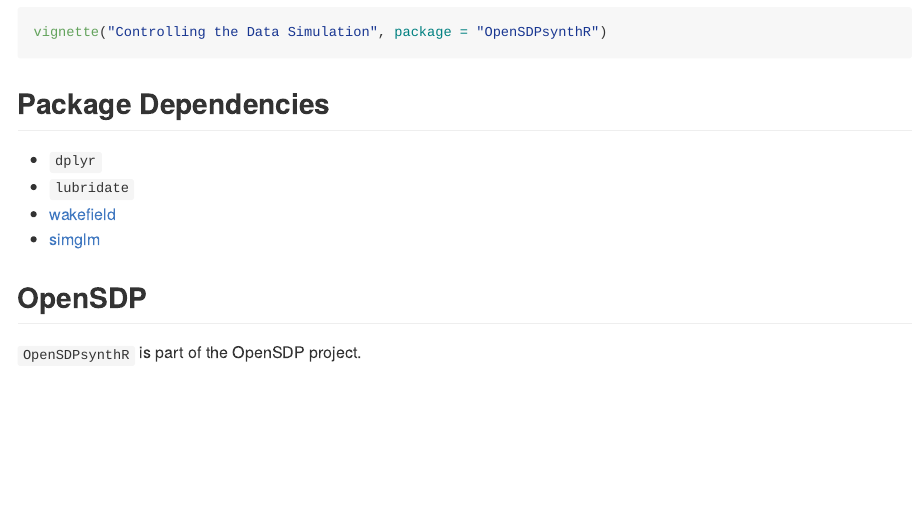
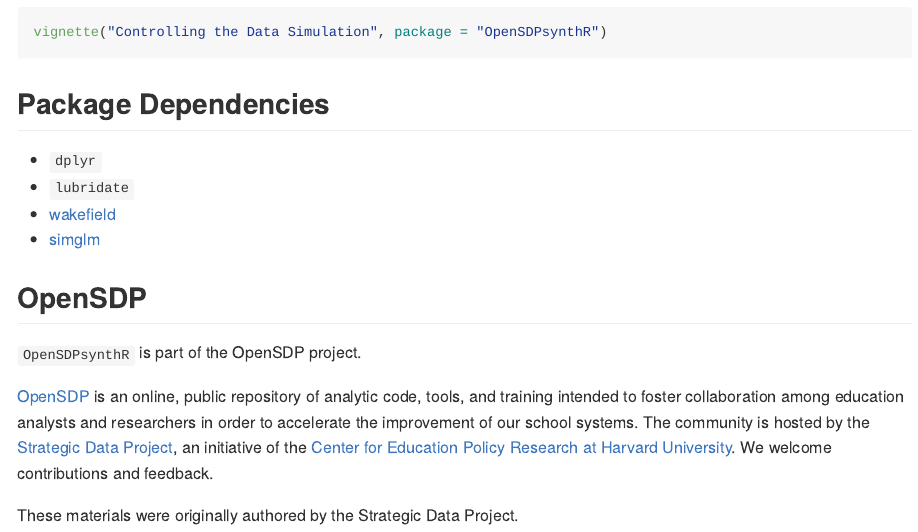
Before and after one commit to OpenSDP/OpenSDPsynthR, an R Markdown document (README.Rmd): the page in a window 1100 px wide, from 3230 px down. Rendered offline with R 4.5, knitr and Pandoc, with nearby package versions; some code elsewhere in the file could not run offline; common packages that the code uses without loading them are loaded.

Commit message:
Adding language about OpenSDP to readme.Rmd

```diff
--- a/README.Rmd
+++ b/README.Rmd
@@ -187,3 +187,13 @@
 ## OpenSDP
 
 `OpenSDPsynthR` is part of the OpenSDP project.
+
+[OpenSDP](https://opensdp.github.io) is an online, public repository of analytic
+code, tools, and training intended to foster collaboration among education
+analysts and researchers in order to accelerate the improvement of our school
+systems. The community is hosted by the
+[Strategic Data Project](https://sdp.cepr.harvard.edu), an initiative of the
+[Center for Education Policy Research at Harvard University](https://cepr.harvard.edu).
+We welcome contributions and feedback.
+
+These materials were originally authored by the Strategic Data Project.
```
